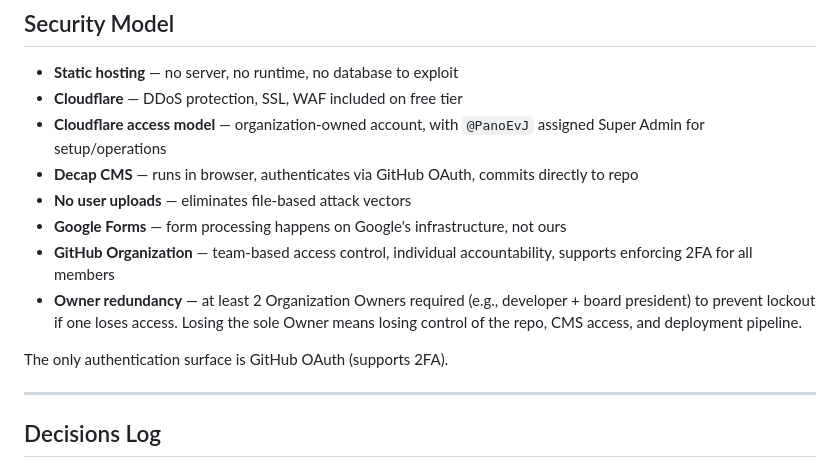
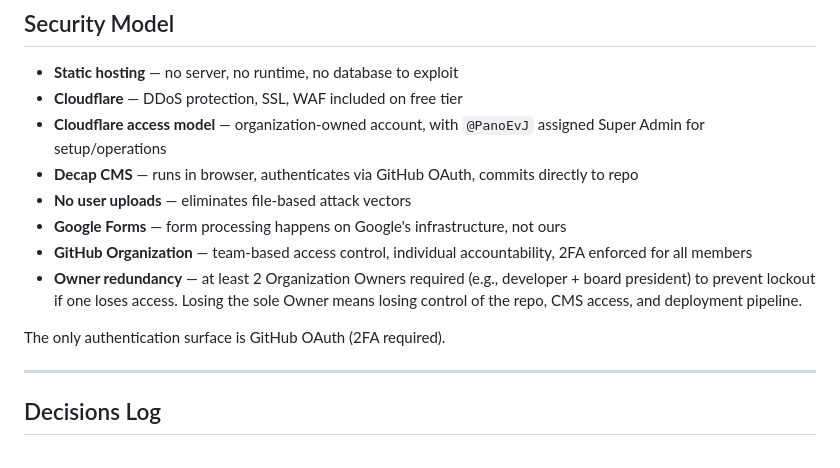
Before and after one commit to greek-house-rotterdam/ghrweb, a Markdown page: docs/tech-stack.md, the part around the change. Drawn GitHub-style.

Commit message:
docs: update 2FA from "supported" to "enforced" across docs
2FA is now required for all org members. Updated requirements.md
and tech-stack.md to reflect this. Other docs (github-access-control,
access-protocol) already had it documented.

Co-Authored-By: Claude Opus 4.6 (1M context) <noreply@anthropic.com>

```diff
--- a/docs/tech-stack.md
+++ b/docs/tech-stack.md
@@ -215,10 +215,10 @@ Deployment is handled by Cloudflare Pages directly (built-in GitHub integration)
 - **Decap CMS** — runs in browser, authenticates via GitHub OAuth, commits directly to repo
 - **No user uploads** — eliminates file-based attack vectors
 - **Google Forms** — form processing happens on Google's infrastructure, not ours
-- **GitHub Organization** — team-based access control, individual accountability, supports enforcing 2FA for all members
+- **GitHub Organization** — team-based access control, individual accountability, 2FA enforced for all members
 - **Owner redundancy** — at least 2 Organization Owners required (e.g., developer + board president) to prevent lockout if one loses access. Losing the sole Owner means losing control of the repo, CMS access, and deployment pipeline.
 
-The only authentication surface is GitHub OAuth (supports 2FA).
+The only authentication surface is GitHub OAuth (2FA required).
 
 ---
 
```
Also changed, not shown: docs/requirements.md (+2 -0 lines).
